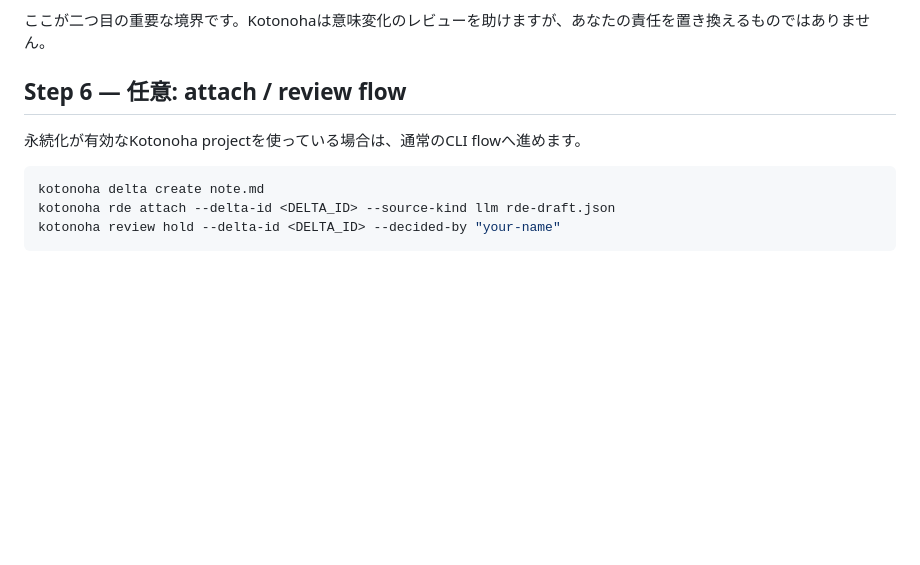
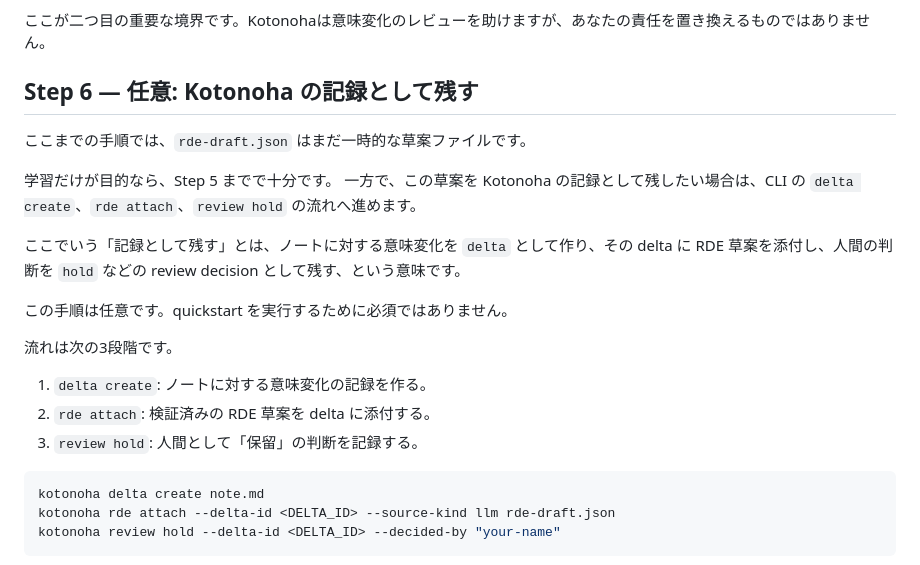
Before and after one commit to zyx-corporation/kotonoha-docs, a Markdown page: ja/tutorials/slm_demo_quickstart.md, the part around the change. Rendered like a GitHub page; blank space fills up the shorter version.

````diff
--- a/ja/tutorials/slm_demo_quickstart.md
+++ b/ja/tutorials/slm_demo_quickstart.md
@@ -228,9 +228,22 @@ validationが成功しても、RDE草案は必ず自分で読みます。
 
 ここが二つ目の重要な境界です。Kotonohaは意味変化のレビューを助けますが、あなたの責任を置き換えるものではありません。
 
-## Step 6 — 任意: attach / review flow
+## Step 6 — 任意: Kotonoha の記録として残す
 
-永続化が有効なKotonoha projectを使っている場合は、通常のCLI flowへ進めます。
+ここまでの手順では、`rde-draft.json` はまだ一時的な草案ファイルです。
+
+学習だけが目的なら、Step 5 までで十分です。
+一方で、この草案を Kotonoha の記録として残したい場合は、CLI の `delta create`、`rde attach`、`review hold` の流れへ進めます。
+
+ここでいう「記録として残す」とは、ノートに対する意味変化を `delta` として作り、その delta に RDE 草案を添付し、人間の判断を `hold` などの review decision として残す、という意味です。
+
+この手順は任意です。quickstart を実行するために必須ではありません。
+
+流れは次の3段階です。
+
+1. `delta create`: ノートに対する意味変化の記録を作る。
+2. `rde attach`: 検証済みの RDE 草案を delta に添付する。
+3. `review hold`: 人間として「保留」の判断を記録する。
 
 ```bash
 kotonoha delta create note.md
````
Also changed, not shown: en/tutorials/slm_demo_quickstart.md (+15 -2 lines).
